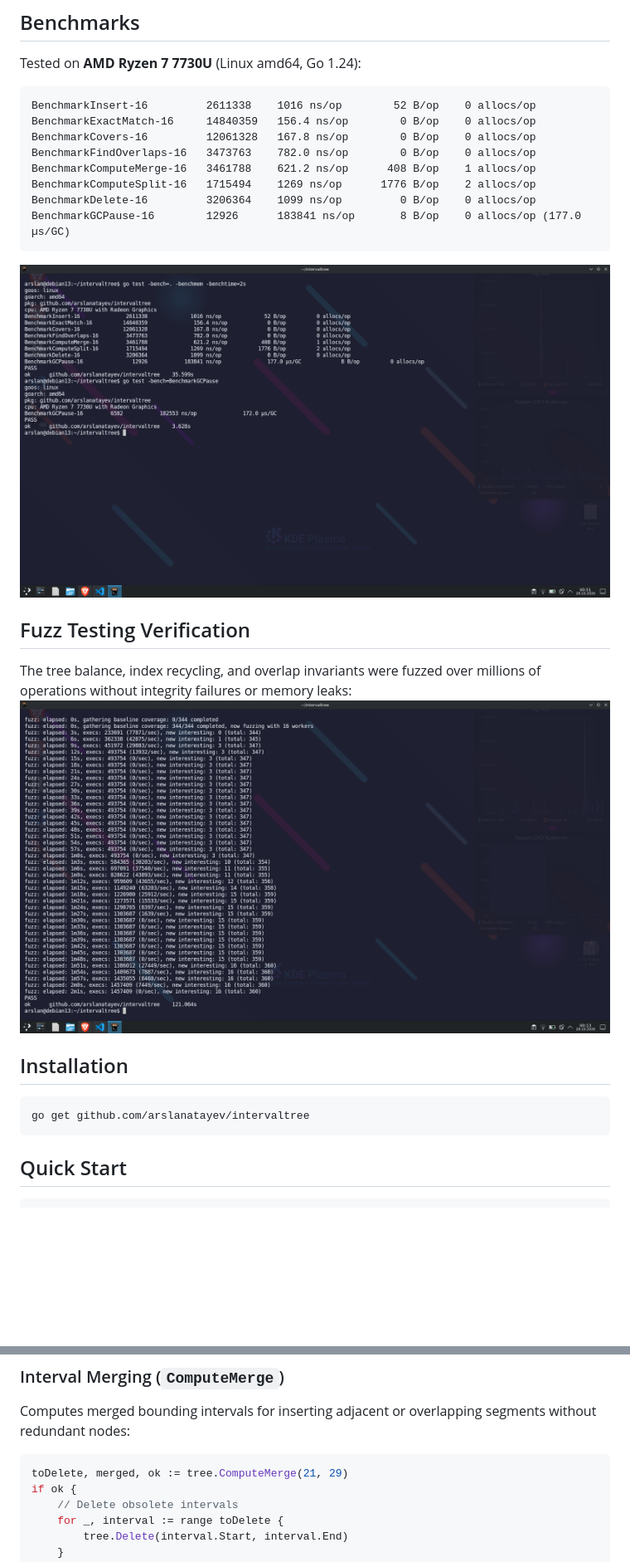
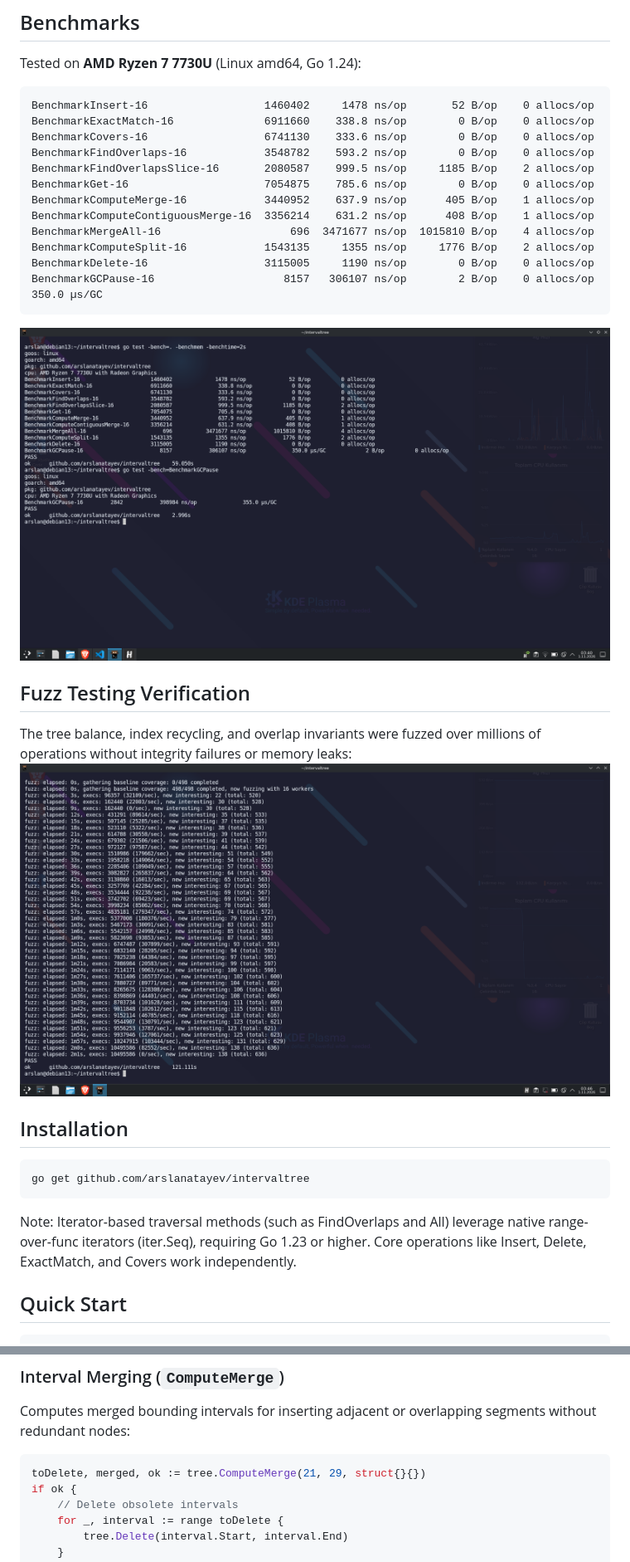
Before and after one commit to arslanatayev/intervaltree, a Markdown page: README.md, 2 parts joined by grey strips. Shown at 83% size. Drawn GitHub-style; pictures changed too: assets/benchmark_output.png, assets/fuzz_output.png; blank space fills up the shorter version.

````diff
--- a/README.md
+++ b/README.md
@@ -26,14 +26,18 @@ Designed with **Data-Oriented Design (DOD)** principles, `intervaltree` eliminat
 Tested on **AMD Ryzen 7 7730U** (Linux amd64, Go 1.24):
 
 ```text
-BenchmarkInsert-16         2611338    1016 ns/op        52 B/op    0 allocs/op
-BenchmarkExactMatch-16     14840359   156.4 ns/op        0 B/op    0 allocs/op
-BenchmarkCovers-16         12061328   167.8 ns/op        0 B/op    0 allocs/op
-BenchmarkFindOverlaps-16   3473763    782.0 ns/op        0 B/op    0 allocs/op
-BenchmarkComputeMerge-16   3461788    621.2 ns/op      408 B/op    1 allocs/op
-BenchmarkComputeSplit-16   1715494    1269 ns/op      1776 B/op    2 allocs/op
-BenchmarkDelete-16         3206364    1099 ns/op         0 B/op    0 allocs/op
-BenchmarkGCPause-16        12926      183841 ns/op       8 B/op    0 allocs/op (177.0 µs/GC)
+BenchmarkInsert-16                  1460402     1478 ns/op       52 B/op    0 allocs/op
+BenchmarkExactMatch-16              6911660    338.8 ns/op        0 B/op    0 allocs/op
+BenchmarkCovers-16                  6741130    333.6 ns/op        0 B/op    0 allocs/op
+BenchmarkFindOverlaps-16            3548782    593.2 ns/op        0 B/op    0 allocs/op
+BenchmarkFindOverlapsSlice-16       2080587    999.5 ns/op     1185 B/op    2 allocs/op
+BenchmarkGet-16                     7054875    785.6 ns/op        0 B/op    0 allocs/op
+BenchmarkComputeMerge-16            3440952    637.9 ns/op      405 B/op    1 allocs/op
+BenchmarkComputeContiguousMerge-16  3356214    631.2 ns/op      408 B/op    1 allocs/op
+BenchmarkMergeAll-16                    696  3471677 ns/op  1015810 B/op    4 allocs/op
+BenchmarkComputeSplit-16            1543135     1355 ns/op     1776 B/op    2 allocs/op
+BenchmarkDelete-16                  3115005     1190 ns/op        0 B/op    0 allocs/op
+BenchmarkGCPause-16                    8157   306107 ns/op        2 B/op    0 allocs/op    350.0 µs/GC
 ```
 ![Image](assets/benchmark_output.png)
 
@@ -47,6 +51,8 @@ The tree balance, index recycling, and overlap invariants were fuzzed over milli
 ```bash
 go get github.com/arslanatayev/intervaltree
 ```
+
+Note: Iterator-based traversal methods (such as FindOverlaps and All) leverage native range-over-func iterators (iter.Seq), requiring Go 1.23 or higher. Core operations like Insert, Delete, ExactMatch, and Covers work independently.
 
 ## Quick Start
 
@@ -107,7 +116,7 @@ func main() {
 Computes merged bounding intervals for inserting adjacent or overlapping segments without redundant nodes:
 
 ```go
-toDelete, merged, ok := tree.ComputeMerge(21, 29)
+toDelete, merged, ok := tree.ComputeMerge(21, 29, struct{}{})
 if ok {
     // Delete obsolete intervals
     for _, interval := range toDelete {
````
Also changed, not shown: other parts of README.md (+5 -2 lines), 5 other files.
